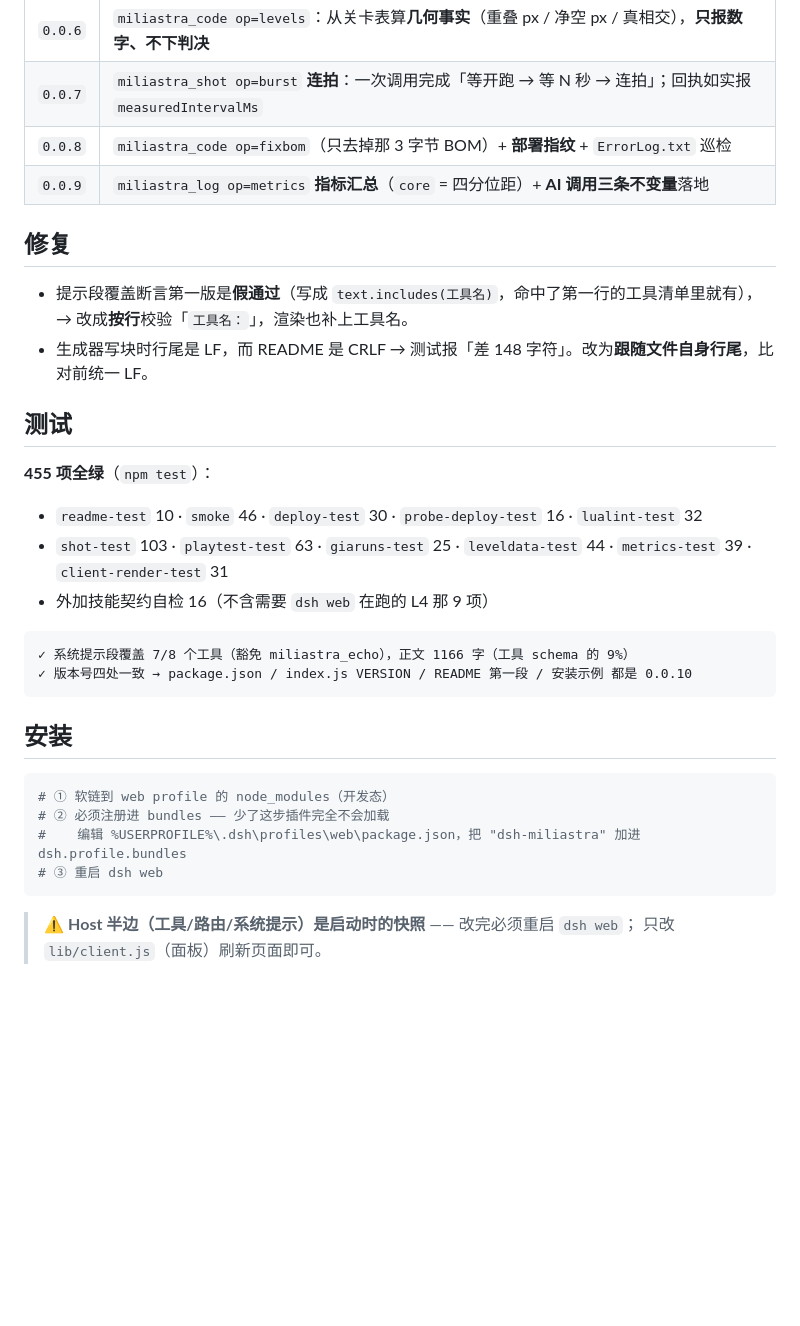
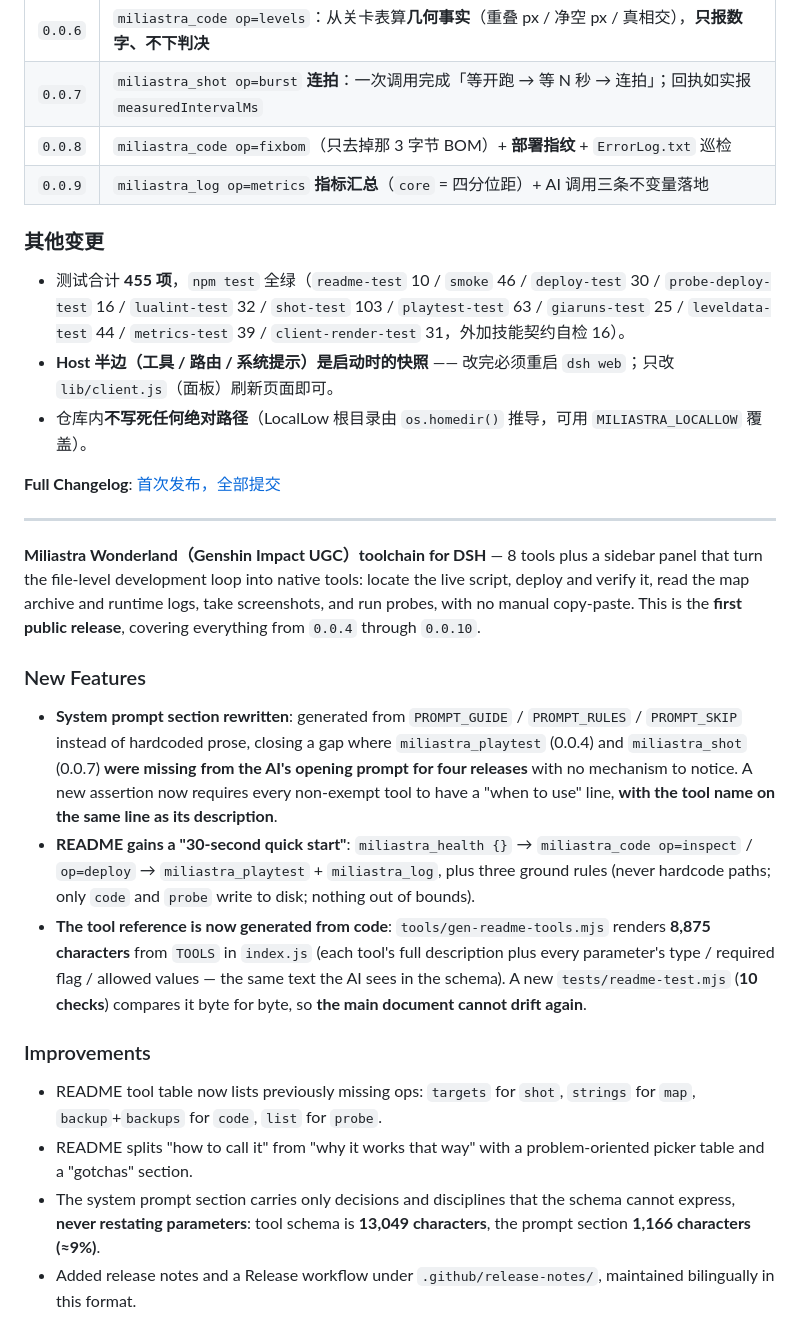
Before and after one commit to LoktLin/dsh-miliastra, a Markdown page: .github/release-notes/v0.0.10.md, the part around one of its changes. Rendered like a GitHub page; blank space fills up the shorter version.

````diff
--- a/.github/release-notes/v0.0.10.md
+++ b/.github/release-notes/v0.0.10.md
@@ -42,36 +30,30 @@ README 是第二份副本，手写的清单必然漂移：它曾经把版本号
 | `0.0.6` | `miliastra_code op=levels`：从关卡表算**几何事实**（重叠 px / 净空 px / 真相交），**只报数字、不下判决** |
 | `0.0.7` | `miliastra_shot op=burst` **连拍**：一次调用完成「等开跑 → 等 N 秒 → 连拍」；回执如实报 `measuredIntervalMs` |
 | `0.0.8` | `miliastra_code op=fixbom`（只去掉那 3 字节 BOM）+ **部署指纹** + `ErrorLog.txt` 巡检 |
-| `0.0.9` | `miliastra_log op=metrics` **指标汇总**（`core` = 四分位距）+ **AI 调用三条不变量**落地 |
+| `0.0.9` | `miliastra_log op=metrics` **指标汇总**（`core` = 四分位距）+ AI 调用三条不变量落地 |
 
-## 修复
+### 其他变更
 
-- 提示段覆盖断言第一版是**假通过**（写成 `text.includes(工具名)`，命中了第一行的工具清单里就有），
-  → 改成**按行**校验「`工具名：`」，渲染也补上工具名。
-- 生成器写块时行尾是 LF，而 README 是 CRLF → 测试报「差 148 字符」。改为**跟随文件自身行尾**，比对前统一 LF。
+- 测试合计 **455 项**，`npm test` 全绿（`readme-test` 10 / `smoke` 46 / `deploy-test` 30 / `probe-deploy-test` 16 / `lualint-test` 32 / `shot-test` 103 / `playtest-test` 63 / `giaruns-test` 25 / `leveldata-test` 44 / `metrics-test` 39 / `client-render-test` 31，外加技能契约自检 16）。
+- **Host 半边（工具 / 路由 / 系统提示）是启动时的快照** —— 改完必须重启 `dsh web`；只改 `lib/client.js`（面板）刷新页面即可。
+- 仓库内**不写死任何绝对路径**（LocalLow 根目录由 `os.homedir()` 推导，可用 `MILIASTRA_LOCALLOW` 覆盖）。
 
-## 测试
+**Full Changelog**: [首次发布，全部提交](https://github.com/LoktLin/dsh-miliastra/commits/main)
 
-**455 项全绿**（`npm test`）：
+---
 
-- `readme-test` 10 · `smoke` 46 · `deploy-test` 30 · `probe-deploy-test` 16 · `lualint-test` 32
-- `shot-test` 103 · `playtest-test` 63 · `giaruns-test` 25 · `leveldata-test` 44 · `metrics-test` 39 · `client-render-test` 31
-- 外加技能契约自检 16（不含需要 `dsh web` 在跑的 L4 那 9 项）
+**Miliastra Wonderland（Genshin Impact UGC）toolchain for DSH** — 8 tools plus a sidebar panel that turn the file-level development loop into native tools: locate the live script, deploy and verify it, read the map archive and runtime logs, take screenshots, and run probes, with no manual copy-paste. This is the **first public release**, covering everything from `0.0.4` through `0.0.10`.
 
-```
-✓ 系统提示段覆盖 7/8 个工具（豁免 miliastra_echo），正文 1166 字（工具 schema 的 9%）
-✓ 版本号四处一致 → package.json / index.js VERSION / README 第一段 / 安装示例 都是 0.0.10
-```
+<h3 id="en-v0.0.10">New Features</h3>
 
-## 安装
+- **System prompt section rewritten**: generated from `PROMPT_GUIDE` / `PROMPT_RULES` / `PROMPT_SKIP` instead of hardcoded prose, closing a gap where `miliastra_playtest` (0.0.4) and `miliastra_shot` (0.0.7) **were missing from the AI's opening prompt for four releases** with no mechanism to notice. A new assertion now requires every non-exempt tool to have a "when to use" line, **with the tool name on the same line as its description**.
+- **README gains a "30-second quick start"**: `miliastra_health {}` → `miliastra_code op=inspect` / `op=deploy` → `miliastra_playtest` + `miliastra_log`, plus three ground rules (never hardcode paths; only `code` and `probe` write to disk; nothing out of bounds).
+- **The tool reference is now generated from code**: `tools/gen-readme-tools.mjs` renders **8,875 characters** from `TOOLS` in `index.js` (each tool's full description plus every parameter's type / required flag / allowed values — the same text the AI sees in the schema). A new `tests/readme-test.mjs` (**10 checks**) compares it byte for byte, so **the main document cannot drift again**.
 
-```powershell
-# ① 软链到 web profile 的 node_modules（开发态）
-# ② 必须注册进 bundles —— 少了这步插件完全不会加载
-#    编辑 %USERPROFILE%\.dsh\profiles\web\package.json，把 "dsh-miliastra" 加进 dsh.profile.bundles
-# ③ 重启 dsh web
-```
+### Improvements
 
-> ⚠️ **Host 半边（工具/路由/系统提示）是启动时的快照** —— 改完必须重启 `dsh web`；
-> 只改 `lib/client.js`（面板）刷新页面即可。
+- README tool table now lists previously missing ops: `targets` for `shot`, `strings` for `map`, `backup`+`backups` for `code`, `list` for `probe`.
+- README splits "how to call it" from "why it works that way" with a problem-oriented picker table and a "gotchas" section.
+- The system prompt section carries only decisions and disciplines that the schema cannot express, **never restating parameters**: tool schema is **13,049 characters**, the prompt section **1,166 characters (≈9%)**.
+- Added release notes and a Release workflow under `.github/release-notes/`, maintained bilingually in this format.
 
````
Also changed, not shown: other parts of .github/release-notes/v0.0.10.md (+40 -30 lines).
